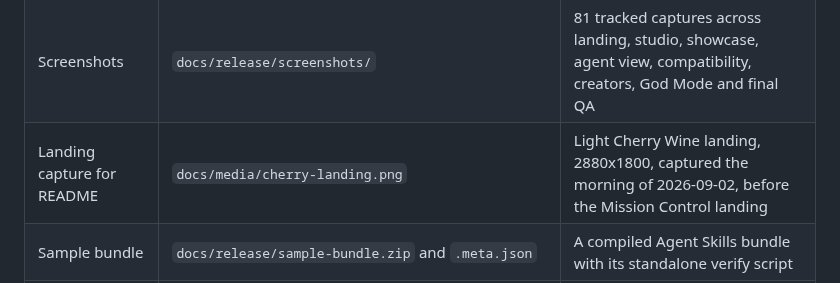
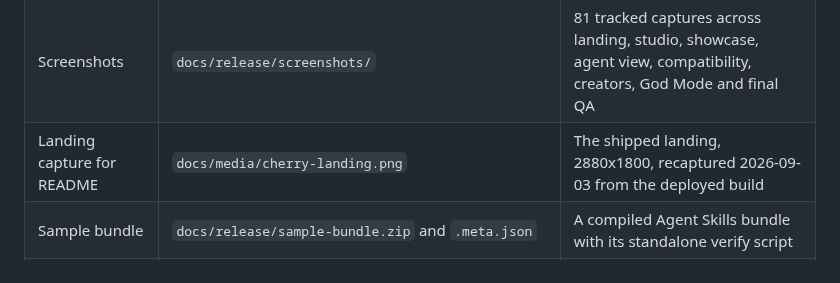
Before and after one commit to vaibhav4046/cherry, a Markdown page: docs/release/FINAL_HANDOFF.md, the part around the change. Drawn GitHub-style.

```diff
--- a/docs/release/FINAL_HANDOFF.md
+++ b/docs/release/FINAL_HANDOFF.md
@@ -201,7 +201,7 @@ Everything a judge or a contributor can open and check for themselves.
 | Playwright report | `docs/release/e2e-results.json` | The JSON report from the 123-journey run on the signed commit |
 | Real Codex mission capture | `docs/release/GOD_MODE_REAL_HOST_CAPTURE.md` | codex-cli 0.152.1 running two mission nodes in two worktrees with measured overlap, verified by the runner's own `node --test` |
 | Screenshots | `docs/release/screenshots/` | 81 tracked captures across landing, studio, showcase, agent view, compatibility, creators, God Mode and final QA |
-| Landing capture for README | `docs/media/cherry-landing.png` | Light Cherry Wine landing, 2880x1800, captured the morning of 2026-09-02, before the Mission Control landing |
+| Landing capture for README | `docs/media/cherry-landing.png` | The shipped landing, 2880x1800, recaptured 2026-09-03 from the deployed build |
 | Sample bundle | `docs/release/sample-bundle.zip` and `.meta.json` | A compiled Agent Skills bundle with its standalone verify script |
 | Coordination log | `docs/codex-takeover/STATUS.md` | Append-only two-agent build record: every ticket, every gate run, every bounce |
 | Guardrails | `docs/codex-takeover/05_GUARDRAILS.md` | The hard lines this project refused to cross, and why |
```
Also changed, not shown: README.md (+16 -14 lines), docs/media/cherry-landing.png.
